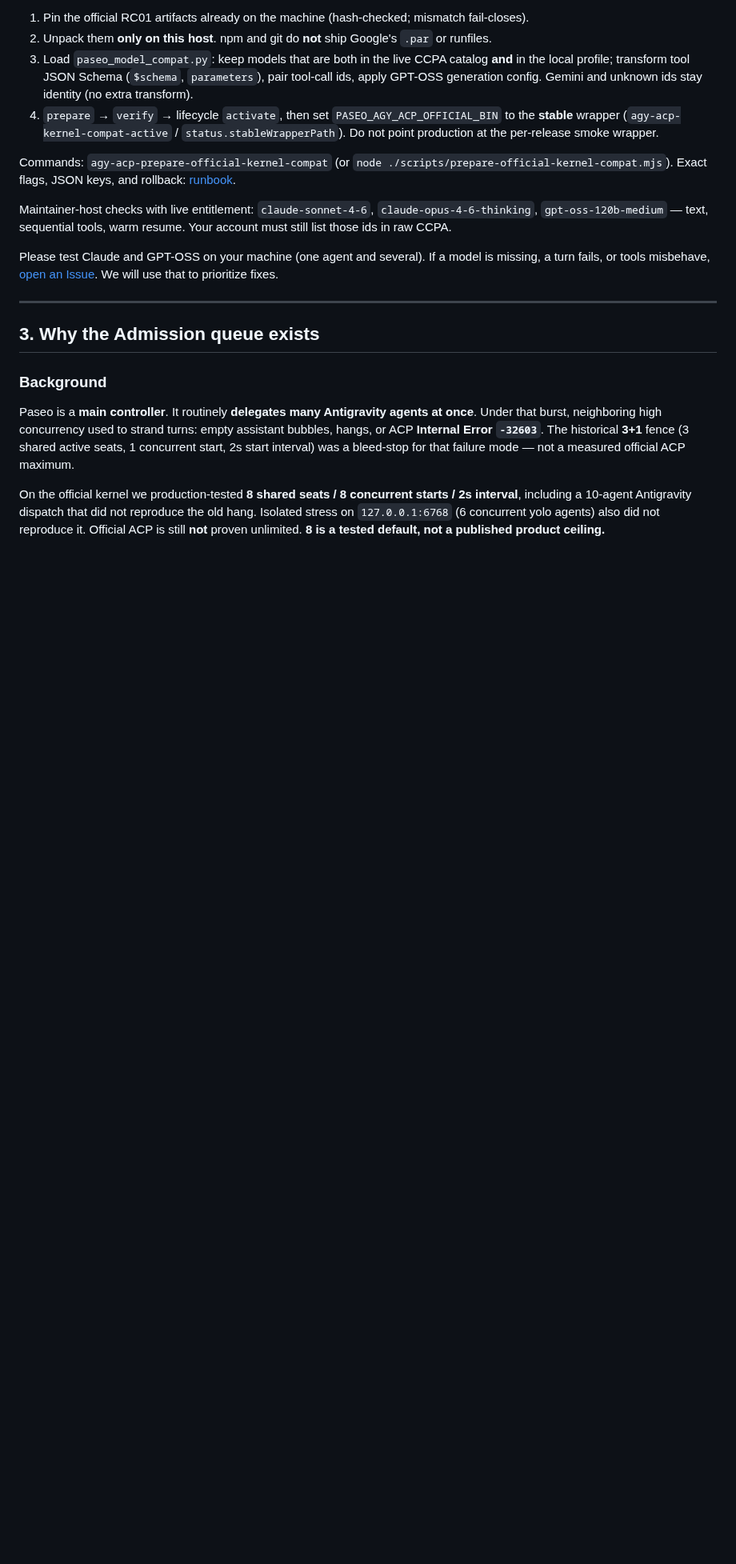
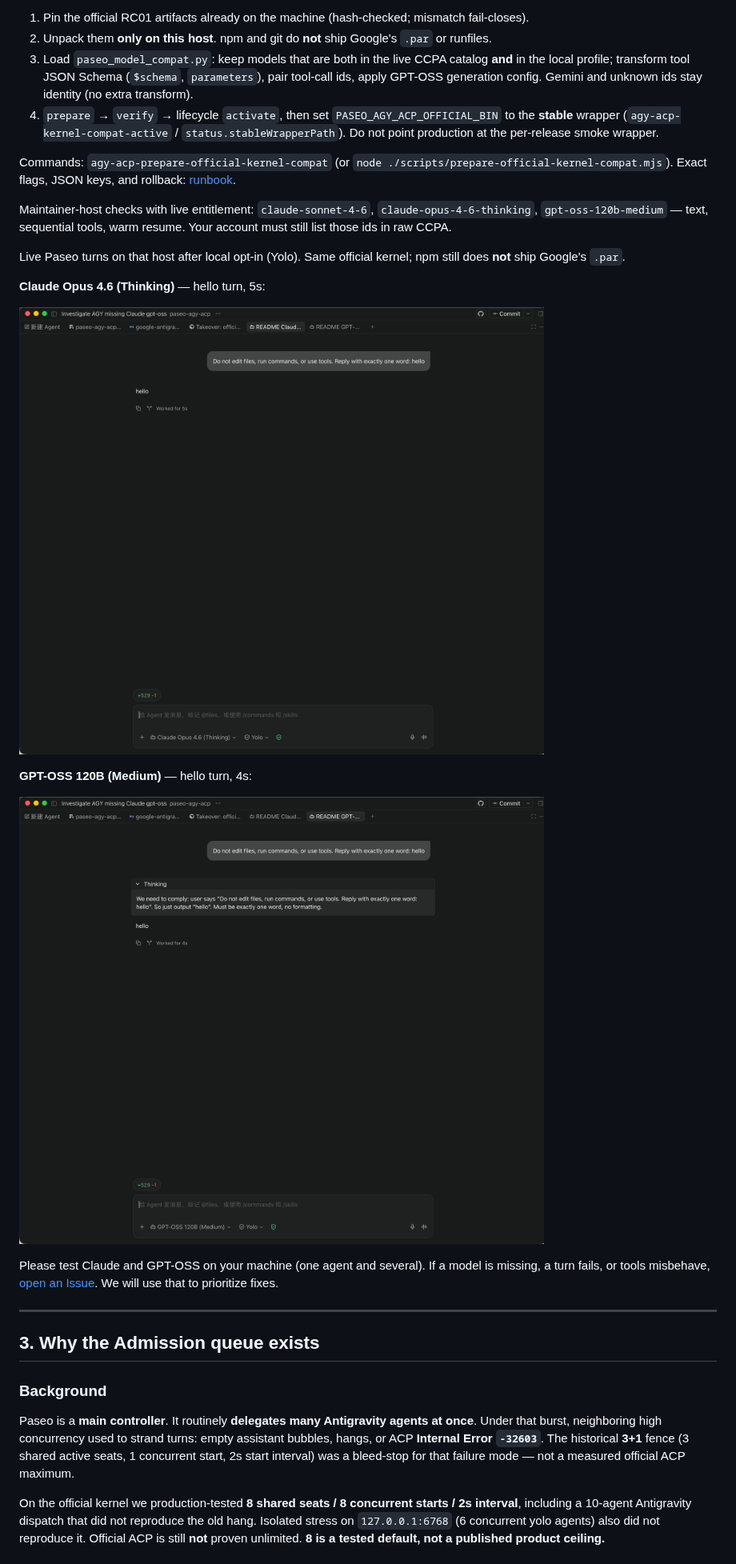
Before and after one commit to tiezbro/paseo-agy-acp, a Markdown page: README.md, the part around the change. Shown at 80% size. GitHub-like rendering; pictures changed too: docs/evidence/evidence-claude-opus-46-thinking.png (added), docs/evidence/evidence-gpt-oss-120b-medium.png (added); blank space fills up the shorter version.

```diff
--- a/README.md
+++ b/README.md
@@ -208,6 +208,17 @@ and rollback: [runbook](docs/operations/official-kernel-compat-runbook.md).
 Maintainer-host checks with live entitlement: `claude-sonnet-4-6`,
 `claude-opus-4-6-thinking`, `gpt-oss-120b-medium` — text, sequential tools,
 warm resume. Your account must still list those ids in raw CCPA.
+
+Live Paseo turns on that host after local opt-in (Yolo). Same official kernel;
+npm still does **not** ship Google's `.par`.
+
+**Claude Opus 4.6 (Thinking)** — hello turn, 5s:
+
+![Paseo composer: Claude Opus 4.6 Thinking, Yolo, completed hello turn](docs/evidence/evidence-claude-opus-46-thinking.png)
+
+**GPT-OSS 120B (Medium)** — hello turn, 4s:
+
+![Paseo composer: GPT-OSS 120B Medium, Yolo, completed turn](docs/evidence/evidence-gpt-oss-120b-medium.png)
 
 Please test Claude and GPT-OSS on your machine (one agent and several). If a
 model is missing, a turn fails, or tools misbehave,
```
Also changed, not shown: README.zh-CN.md (+11 -0 lines).
